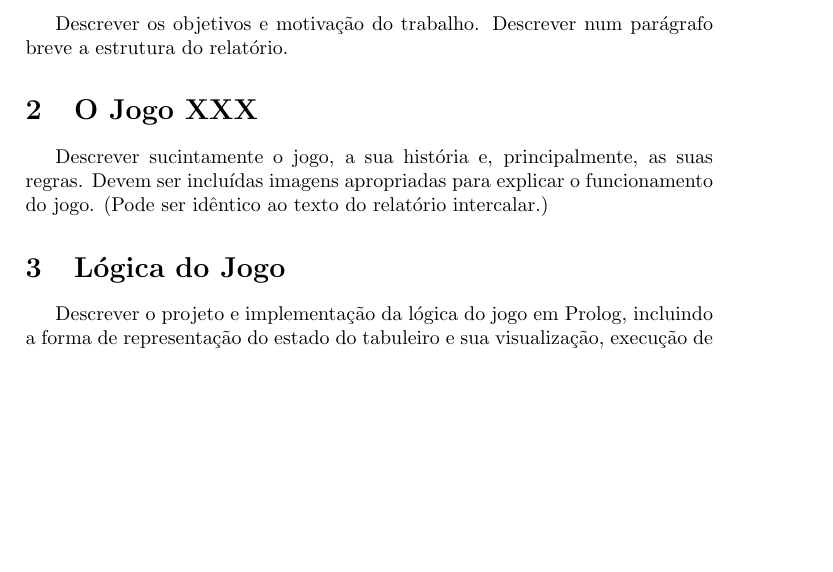
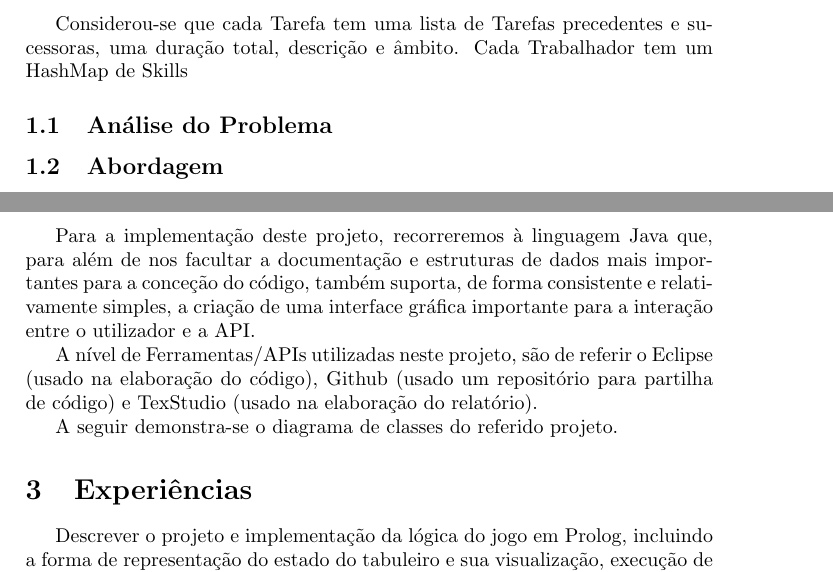
Before and after one commit to guilhermevpinto/IART, a LaTeX document (report/template.tex): part of page 4 of 7 before the commit and two parts of pages 4 and 5 of 8 after it, the two joined at a grey line, cut at the place of the change, the shorter picture padded with empty space. Compiled offline with pdfLaTeX.

Commit message:
more stuff

```diff
--- a/report/template.tex
+++ b/report/template.tex
@@ -51,19 +58,27 @@ Este trabalho é desenvolvido no âmbito da unidade curricular de Inteligência
 \newpage
 
 %%%%%%%%%%%%%%%%%%%%%%%%%%
-\section{Introdução}
+\section{Especificação}
+Considerou-se que cada Tarefa tem uma lista de Tarefas precedentes e sucessoras, uma duração total, descrição e âmbito. Cada Trabalhador tem um HashMap de Skills
 
-Descrever os objetivos e motivação do trabalho. Descrever num parágrafo breve a estrutura do relatório.
+
+\subsection{Análise do Problema}
+
+
+\subsection{Abordagem}
+
+\newpage
+
+%%%%%%%%%%%%%%%%%%%%%%%%%%
+\section{Desenvolvimento}
+ Para a implementação deste projeto, recorreremos à linguagem Java que, para além de nos facultar a documentação e estruturas de dados mais importantes para a conceção do código, também suporta, de forma consistente e relativamente simples, a criação de uma interface gráfica importante para a interação entre o utilizador e a API.
+
+ \par A nível de Ferramentas/APIs utilizadas neste projeto, são de referir o Eclipse (usado na elaboração do código), Github (usado um repositório para partilha de código) e TexStudio (usado na elaboração do relatório).
+ \par A seguir demonstra-se o diagrama de classes do referido projeto.
 
 
 %%%%%%%%%%%%%%%%%%%%%%%%%%
-\section{O Jogo XXX}
-
-Descrever sucintamente o jogo, a sua história e, principalmente, as suas regras. Devem ser incluídas imagens apropriadas para explicar o funcionamento do jogo. (Pode ser idêntico ao texto do relatório intercalar.)
-
-
-%%%%%%%%%%%%%%%%%%%%%%%%%%
-\section{Lógica do Jogo}
+\section{Experiências}
 
 Descrever o projeto e implementação da lógica do jogo em Prolog, incluindo a forma de representação do estado do tabuleiro e sua visualização, execução de movimentos, verificação do cumprimento das regras do jogo, determinação do final do jogo e cálculo das jogadas a realizar pelo computador utilizando diversos níveis de jogo. Sugere-se a estruturação desta secção da seguinte forma:
 
```
Also changed, not shown: report/template.pdf, report/template.tex (10 more changed lines), 4 other files.
